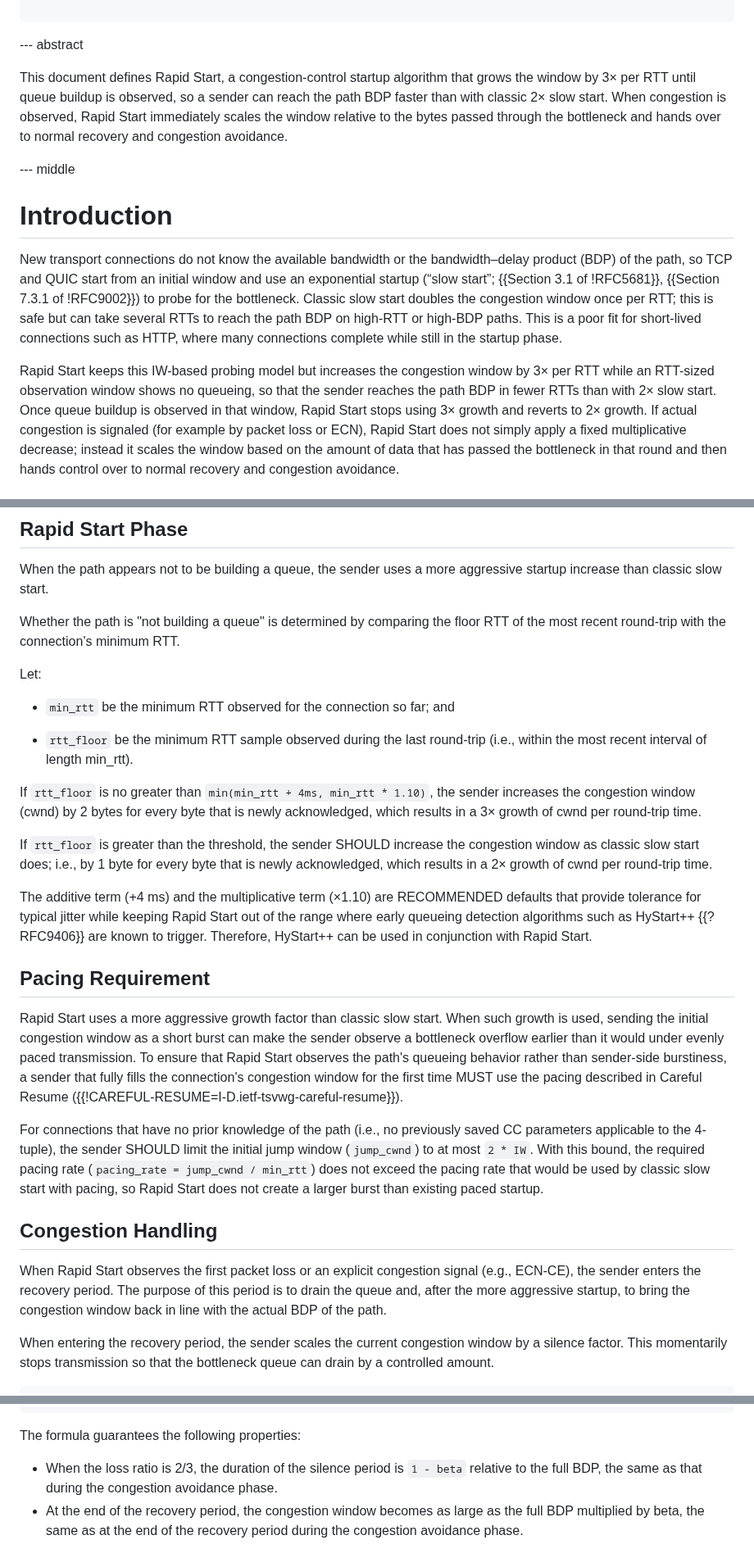
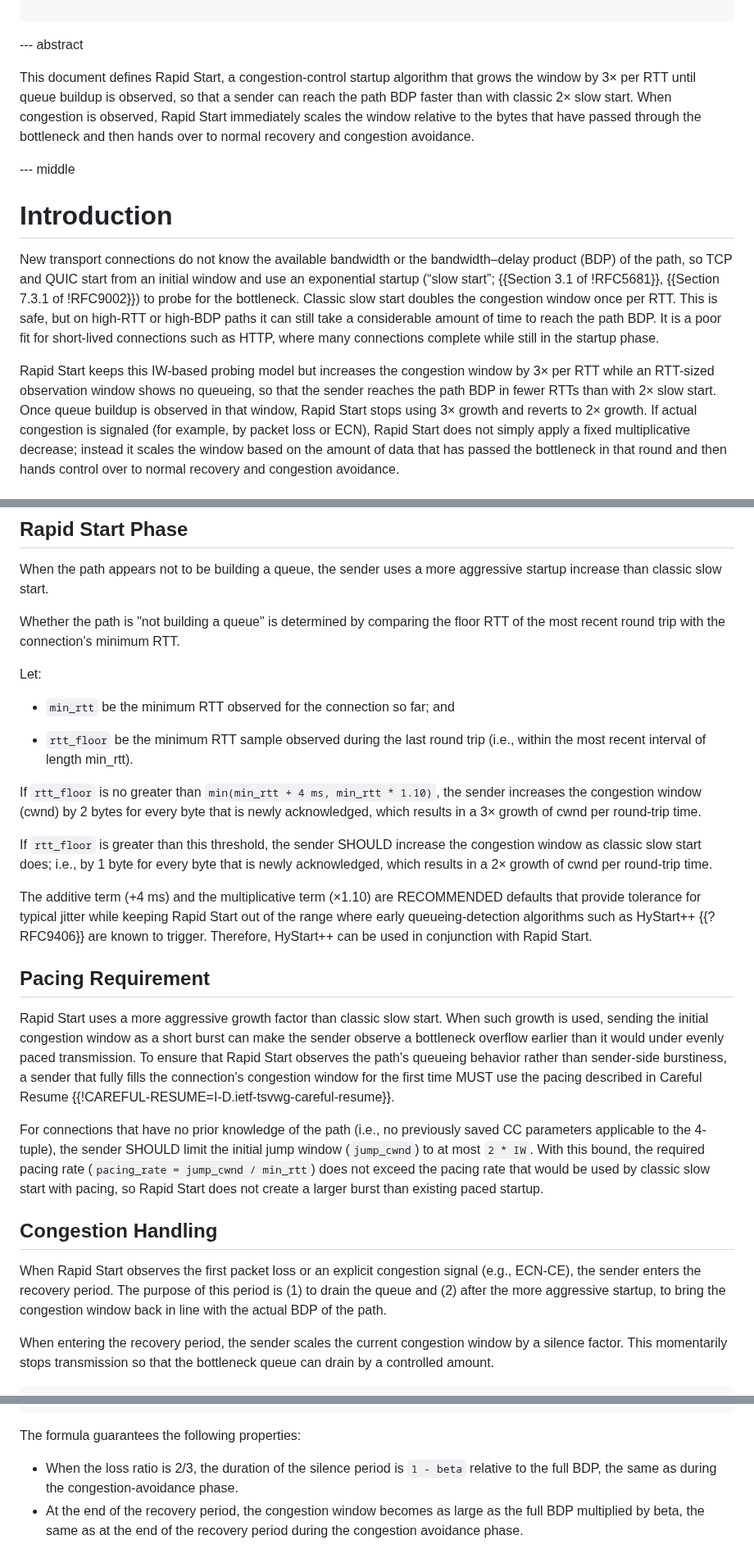
Before and after one commit to kazuho/draft-kazuho-ccwg-rapid-start, a Markdown page: draft-kazuho-ccwg-rapid-start.md, 3 parts joined by grey strips. Shown at 82% size. Drawn GitHub-style.

Commit message:
gpt5 editorial path

```diff
--- a/draft-kazuho-ccwg-rapid-start.md
+++ b/draft-kazuho-ccwg-rapid-start.md
@@ -24,11 +24,11 @@ informative:
 --- abstract
 
 This document defines Rapid Start, a congestion-control startup algorithm that
-grows the window by 3× per RTT until queue buildup is observed, so a sender can
-reach the path BDP faster than with classic 2× slow start. When congestion is
-observed, Rapid Start immediately scales the window relative to the bytes passed
-through the bottleneck and hands over to normal recovery and congestion
-avoidance.
+grows the window by 3× per RTT until queue buildup is observed, so that a sender
+can reach the path BDP faster than with classic 2× slow start. When congestion
+is observed, Rapid Start immediately scales the window relative to the bytes
+that have passed through the bottleneck and then hands over to normal recovery
+and congestion avoidance.
 
 
 --- middle
@@ -39,16 +39,17 @@ New transport connections do not know the available bandwidth or the
 bandwidth–delay product (BDP) of the path, so TCP and QUIC start from an initial
 window and use an exponential startup (“slow start”;
 {{Section 3.1 of !RFC5681}}, {{Section 7.3.1 of !RFC9002}}) to probe for the
-bottleneck. Classic slow start doubles the congestion window once per RTT; this
-is safe but can take several RTTs to reach the path BDP on high-RTT or high-BDP
-paths. This is a poor fit for short-lived connections such as HTTP, where many
-connections complete while still in the startup phase.
+bottleneck. Classic slow start doubles the congestion window once per RTT. This
+is safe, but on high-RTT or high-BDP paths it can still take a considerable
+amount of time to reach the path BDP. It is a poor fit for short-lived
+connections such as HTTP, where many connections complete while still in the
+startup phase.
 
 Rapid Start keeps this IW-based probing model but increases the congestion
 window by 3× per RTT while an RTT-sized observation window shows no queueing, so
 that the sender reaches the path BDP in fewer RTTs than with 2× slow start. Once
 queue buildup is observed in that window, Rapid Start stops using 3× growth and
-reverts to 2× growth. If actual congestion is signaled (for example by packet
+reverts to 2× growth. If actual congestion is signaled (for example, by packet
 loss or ECN), Rapid Start does not simply apply a fixed multiplicative decrease;
 instead it scales the window based on the amount of data that has passed the
 bottleneck in that round and then hands control over to normal recovery and
@@ -70,27 +71,27 @@ When the path appears not to be building a queue, the sender uses a more
 aggressive startup increase than classic slow start.
 
 Whether the path is "not building a queue" is determined by comparing the floor
-RTT of the most recent round-trip with the connection's minimum RTT.
+RTT of the most recent round trip with the connection's minimum RTT.
 
 Let:
 
 * `min_rtt` be the minimum RTT observed for the connection so far; and
 
-* `rtt_floor` be the minimum RTT sample observed during the last round-trip
+* `rtt_floor` be the minimum RTT sample observed during the last round trip
   (i.e., within the most recent interval of length min_rtt).
 
-If `rtt_floor` is no greater than `min(min_rtt + 4ms, min_rtt * 1.10)`, the
+If `rtt_floor` is no greater than `min(min_rtt + 4 ms, min_rtt * 1.10)`, the
 sender increases the congestion window (cwnd) by 2 bytes for every byte that is
 newly acknowledged, which results in a 3× growth of cwnd per round-trip time.
 
-If `rtt_floor` is greater than the threshold, the sender SHOULD increase the
+If `rtt_floor` is greater than this threshold, the sender SHOULD increase the
 congestion window as classic slow start does; i.e., by 1 byte for every byte
 that is newly acknowledged, which results in a 2× growth of cwnd per round-trip
 time.
 
 The additive term (+4 ms) and the multiplicative term (×1.10) are RECOMMENDED
 defaults that provide tolerance for typical jitter while keeping Rapid Start out
-of the range where early queueing detection algorithms such as HyStart++
+of the range where early queueing-detection algorithms such as HyStart++
 {{?RFC9406}} are known to trigger. Therefore, HyStart++ can be used in
 conjunction with Rapid Start.
 
@@ -103,7 +104,7 @@ make the sender observe a bottleneck overflow earlier than it would under evenly
 paced transmission. To ensure that Rapid Start observes the path's queueing
 behavior rather than sender-side burstiness, a sender that fully fills the
 connection's congestion window for the first time MUST use the pacing described
-in Careful Resume ({{!CAREFUL-RESUME=I-D.ietf-tsvwg-careful-resume}}).
+in Careful Resume {{!CAREFUL-RESUME=I-D.ietf-tsvwg-careful-resume}}.
 
 For connections that have no prior knowledge of the path (i.e., no previously
 saved CC parameters applicable to the 4-tuple), the sender SHOULD limit the
@@ -117,8 +118,8 @@ does not create a larger burst than existing paced startup.
 
 When Rapid Start observes the first packet loss or an explicit congestion
 signal (e.g., ECN-CE), the sender enters the recovery period. The purpose of
-this period is to drain the queue and, after the more aggressive startup, to
-bring the congestion window back in line with the actual BDP of the path.
+this period is (1) to drain the queue and (2) after the more aggressive startup,
+to bring the congestion window back in line with the actual BDP of the path.
 
 When entering the recovery period, the sender scales the current congestion
 window by a silence factor. This momentarily stops transmission so that the
@@ -199,8 +200,7 @@ loss_factor     = 53/60
 The formula guarantees the following properties:
 
 * When the loss ratio is 2/3, the duration of the silence period is `1 - beta`
-  relative to the full BDP, the same as that during the congestion avoidance
-  phase.
+  relative to the full BDP, the same as during the congestion-avoidance phase.
 * At the end of the recovery period, the congestion window becomes as large as
   the full BDP multiplied by beta, the same as at the end of the recovery period
   during the congestion avoidance phase.
```
Also changed, not shown: other parts of draft-kazuho-ccwg-rapid-start.md (+5 -5 lines).
